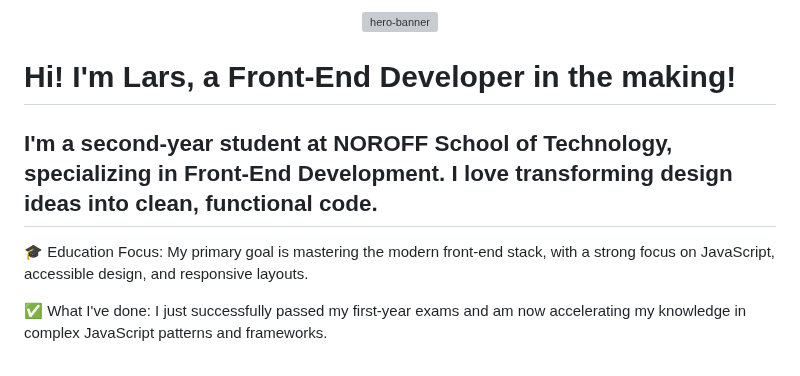
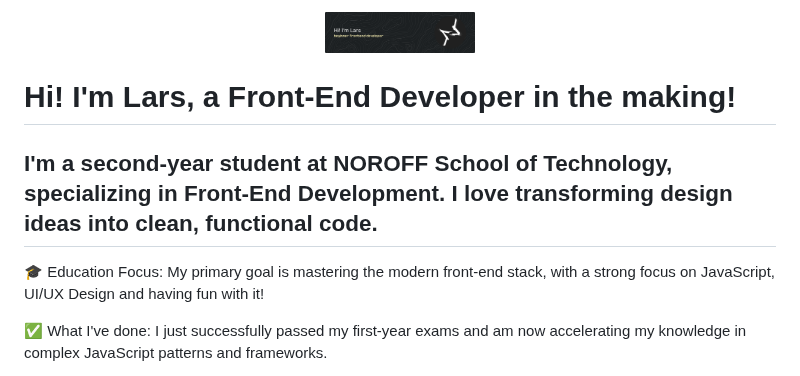
Before and after one commit to larstp/larstp, a Markdown page: README.md, the part around one of its changes. GitHub-like rendering; pictures changed too: images/github-header-banner.png (added); grey boxes are pictures that could not be loaded.

Commit message:
Updated banner and added a lil snek

```diff
--- a/README.md
+++ b/README.md
@@ -1,11 +1,12 @@
 <p align="center">
-  <img src="public/icons/mannaz-sign-round-black-outline-icon-WHITE.svg" alt="hero-banner" width="150" />
+  <img src="images/github-header-banner.png" alt="hero-banner" width="150" />
 </p>
 
 # Hi! I'm Lars, a Front-End Developer in the making!
+
 ## I'm a second-year student at NOROFF School of Technology, specializing in Front-End Development. I love transforming design ideas into clean, functional code.
 
-🎓 Education Focus: My primary goal is mastering the modern front-end stack, with a strong focus on JavaScript, accessible design, and responsive layouts.
+🎓 Education Focus: My primary goal is mastering the modern front-end stack, with a strong focus on JavaScript, UI/UX Design and having fun with it!
 
 ✅ What I've done: I just successfully passed my first-year exams and am now accelerating my knowledge in complex JavaScript patterns and frameworks.
 
```
Also changed, not shown: other parts of README.md (+7 -0 lines), images/echo-logo2.png (added), 1 other file.
